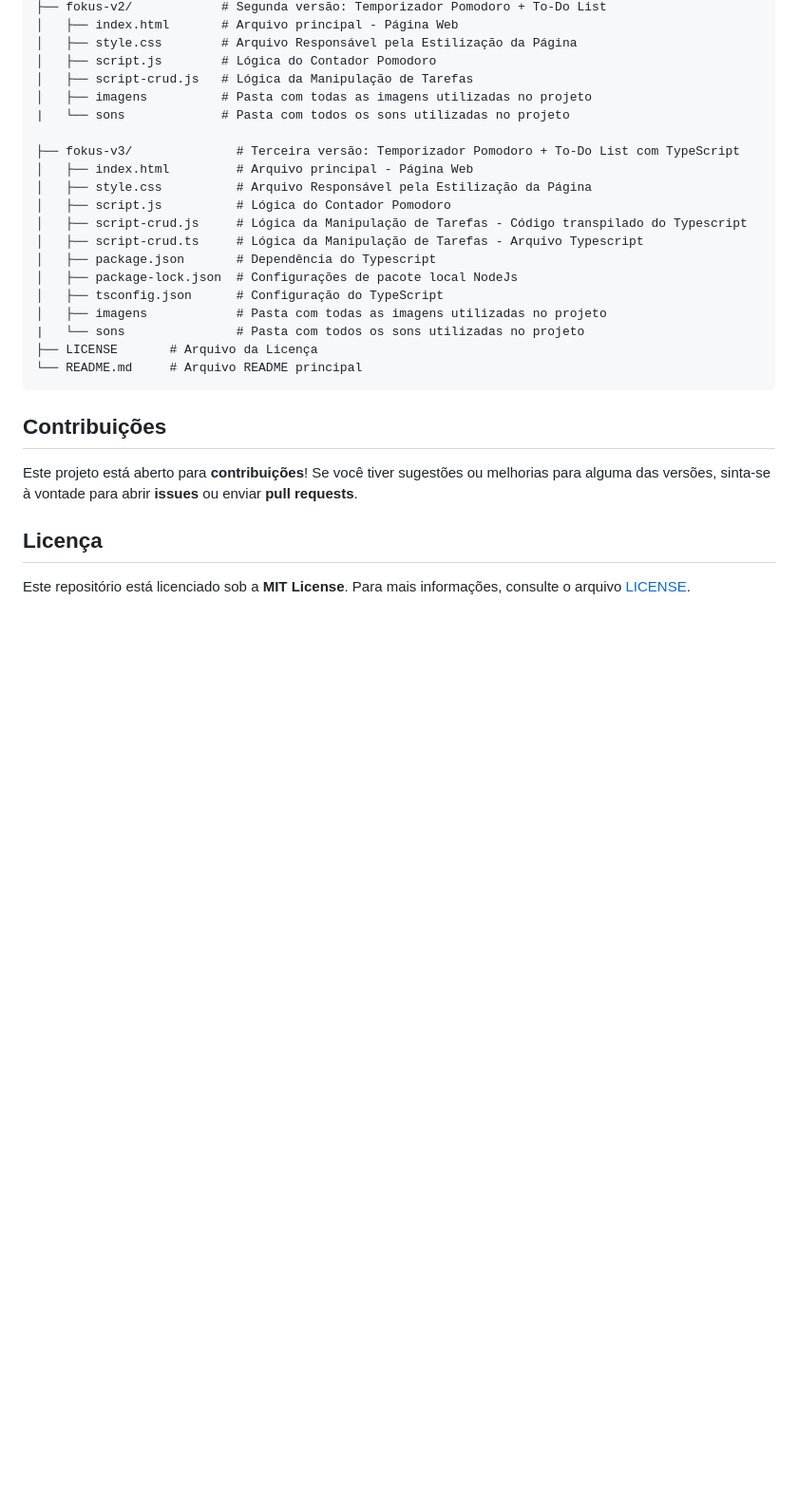
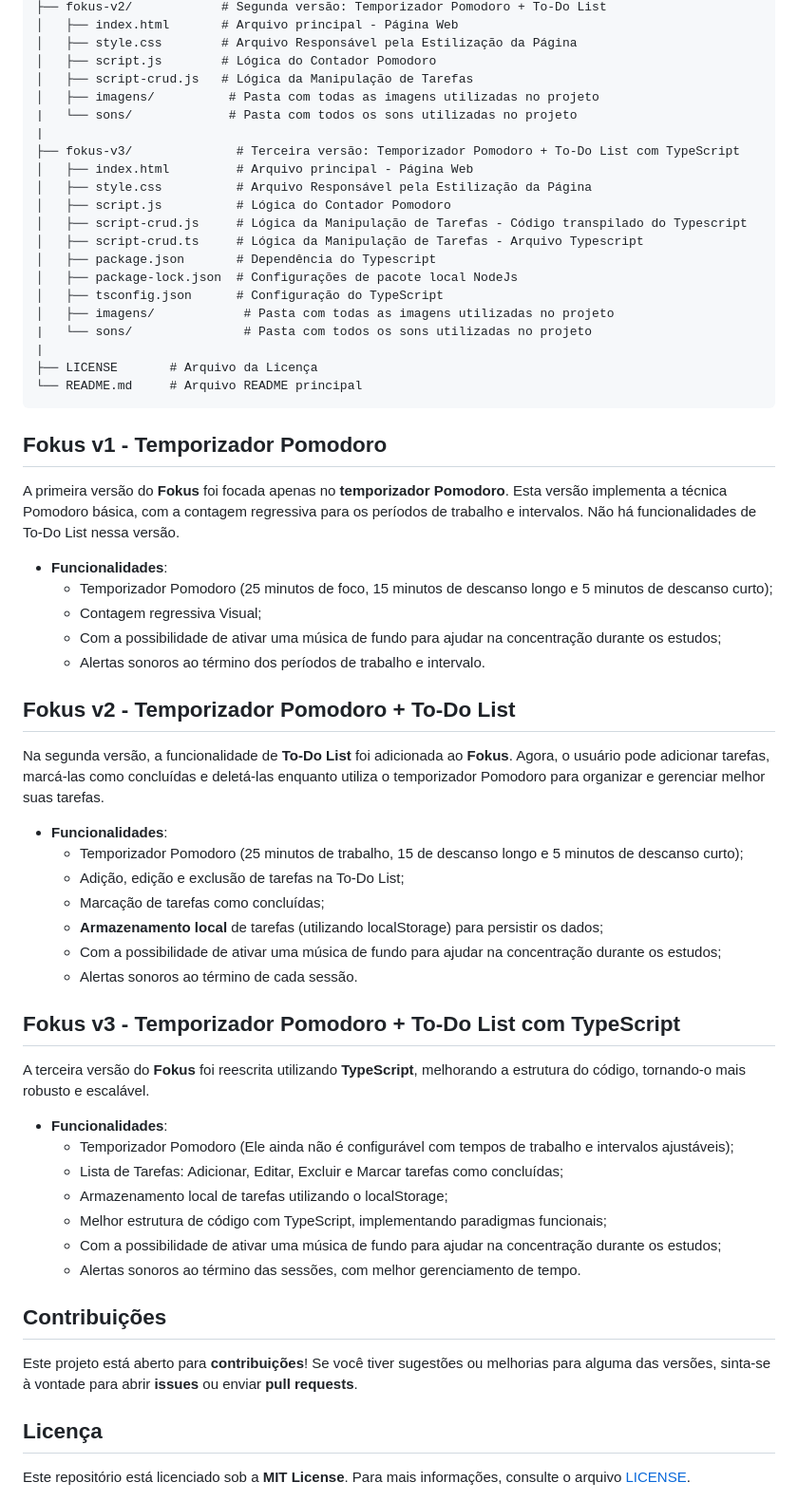
Before and after one commit to AdrianoBispo/fokus, a Markdown page: README.md, the part around the change printed below. Shown: that part at 95% size. Rendered like a GitHub page; blank space fills up the shorter version.

````diff
--- a/README.md
+++ b/README.md
@@ -67,9 +20,9 @@ fokus/
 │   ├── style.css        # Arquivo Responsável pela Estilização da Página
 │   ├── script.js        # Lógica do Contador Pomodoro
 │   ├── script-crud.js   # Lógica da Manipulação de Tarefas
-│   ├── imagens          # Pasta com todas as imagens utilizadas no projeto
-|   └── sons             # Pasta com todos os sons utilizadas no projeto
-
+│   ├── imagens/          # Pasta com todas as imagens utilizadas no projeto
+|   └── sons/             # Pasta com todos os sons utilizadas no projeto
+|
 ├── fokus-v3/              # Terceira versão: Temporizador Pomodoro + To-Do List com TypeScript
 │   ├── index.html         # Arquivo principal - Página Web
 │   ├── style.css          # Arquivo Responsável pela Estilização da Página
@@ -79,11 +32,43 @@ fokus/
 │   ├── package.json       # Dependência do Typescript
 │   ├── package-lock.json  # Configurações de pacote local NodeJs
 │   ├── tsconfig.json      # Configuração do TypeScript
-│   ├── imagens            # Pasta com todas as imagens utilizadas no projeto
-|   └── sons               # Pasta com todos os sons utilizadas no projeto
+│   ├── imagens/            # Pasta com todas as imagens utilizadas no projeto
+|   └── sons/               # Pasta com todos os sons utilizadas no projeto
+|
 ├── LICENSE       # Arquivo da Licença
 └── README.md     # Arquivo README principal
 ```
+
+## Fokus v1 - Temporizador Pomodoro
+A primeira versão do **Fokus** foi focada apenas no **temporizador Pomodoro**. Esta versão implementa a técnica Pomodoro básica, com a contagem regressiva para os períodos de trabalho e intervalos. Não há funcionalidades de To-Do List nessa versão.
+
+- **Funcionalidades**:
+  - Temporizador Pomodoro (25 minutos de foco, 15 minutos de descanso longo e 5 minutos de descanso curto);
+  - Contagem regressiva Visual;
+  - Com a possibilidade de ativar uma música de fundo para ajudar na concentração durante os estudos;
+  - Alertas sonoros ao término dos períodos de trabalho e intervalo.
+
+## Fokus v2 - Temporizador Pomodoro + To-Do List
+Na segunda versão, a funcionalidade de **To-Do List** foi adicionada ao **Fokus**. Agora, o usuário pode adicionar tarefas, marcá-las como concluídas e deletá-las enquanto utiliza o temporizador Pomodoro para organizar e gerenciar melhor suas tarefas.
+
+- **Funcionalidades**:
+  - Temporizador Pomodoro (25 minutos de trabalho, 15 de descanso longo e 5 minutos de descanso curto);
+  - Adição, edição e exclusão de tarefas na To-Do List;
+  - Marcação de tarefas como concluídas;
+  - **Armazenamento local** de tarefas (utilizando localStorage) para persistir os dados;
+  - Com a possibilidade de ativar uma música de fundo para ajudar na concentração durante os estudos;
+  - Alertas sonoros ao término de cada sessão.
+
+## Fokus v3 - Temporizador Pomodoro + To-Do List com TypeScript
+A terceira versão do **Fokus** foi reescrita utilizando **TypeScript**, melhorando a estrutura do código, tornando-o mais robusto e escalável.
+
+- **Funcionalidades**:
+  - Temporizador Pomodoro (Ele ainda não é configurável com tempos de trabalho e intervalos ajustáveis);
+  - Lista de Tarefas: Adicionar, Editar, Excluir e Marcar tarefas como concluídas;
+  - Armazenamento local de tarefas utilizando o localStorage;
+  - Melhor estrutura de código com TypeScript, implementando paradigmas funcionais;
+  - Com a possibilidade de ativar uma música de fundo para ajudar na concentração durante os estudos;
+  - Alertas sonoros ao término das sessões, com melhor gerenciamento de tempo.
 
 ## Contribuições
 
````
Also changed, not shown: other parts of README.md (+3 -50 lines).
